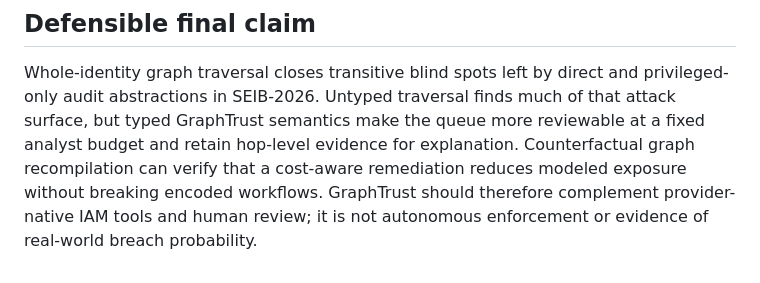
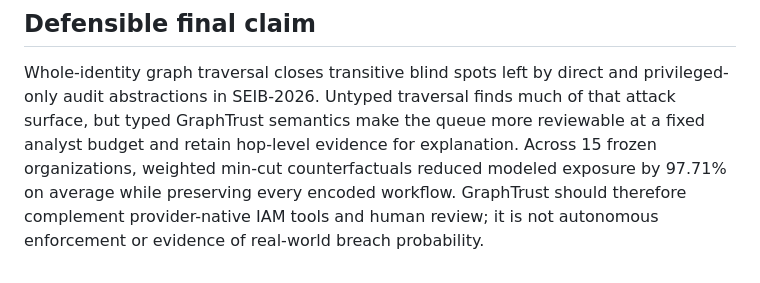
Before and after one commit to sronters/graph, a Markdown page: docs/final_scientific_conclusions.md, the part around one of its changes. Rendered like a GitHub page.

```diff
--- a/docs/final_scientific_conclusions.md
+++ b/docs/final_scientific_conclusions.md
@@ -88,8 +108,8 @@ Whole-identity graph traversal closes transitive blind spots left by direct
 and privileged-only audit abstractions in SEIB-2026. Untyped traversal finds
 much of that attack surface, but typed GraphTrust semantics make the queue more
 reviewable at a fixed analyst budget and retain hop-level evidence for
-explanation. Counterfactual graph recompilation can verify that a cost-aware
-remediation reduces modeled exposure without breaking encoded workflows.
+explanation. Across 15 frozen organizations, weighted min-cut counterfactuals reduced
+modeled exposure by 97.71% on average while preserving every encoded workflow.
 GraphTrust should therefore complement provider-native IAM tools and human
 review; it is not autonomous enforcement or evidence of real-world breach
 probability.
```
Also changed, not shown: other parts of docs/final_scientific_conclusions.md (+36 -16 lines).
